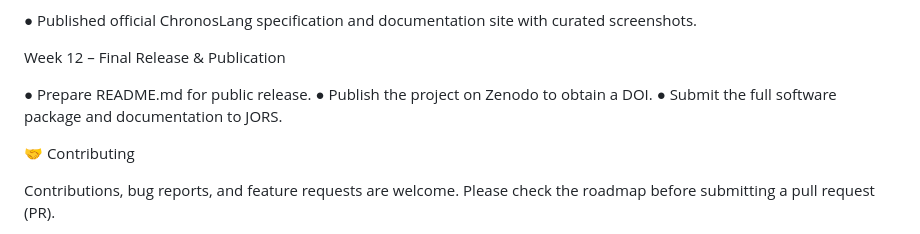
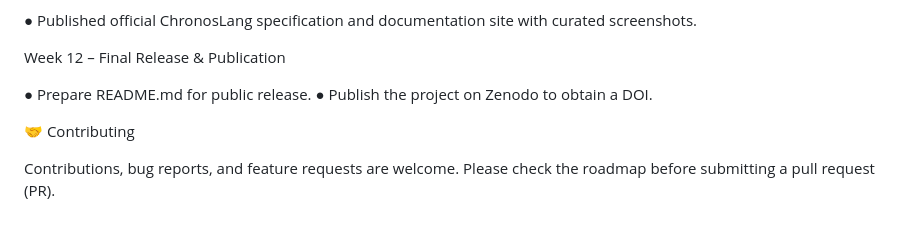
Before and after one commit to Srijon25/ChronosLang, a Markdown page: readme.md, the part around the change. GitHub-like rendering.

Commit message:
Update README: remove JORS submission plan

```diff
--- a/readme.md
+++ b/readme.md
@@ -375,7 +375,6 @@ Week 12 – Final Release & Publication
 
   ● Prepare README.md for public release.
   ● Publish the project on Zenodo to obtain a DOI.
-  ● Submit the full software package and documentation to JORS.
 
 
 
```
